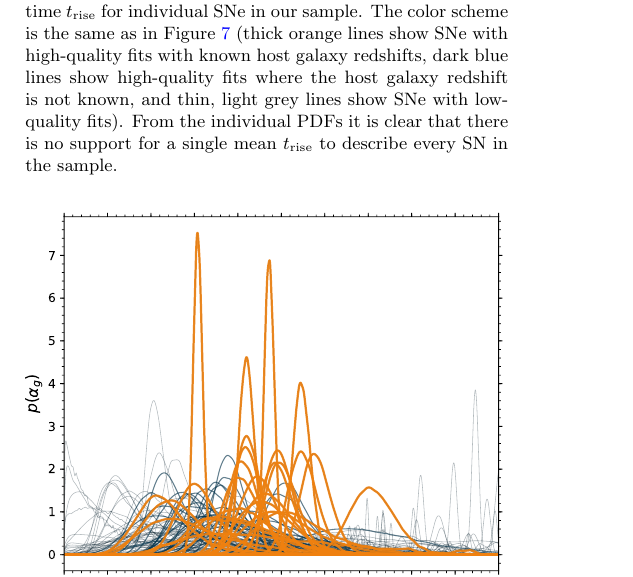
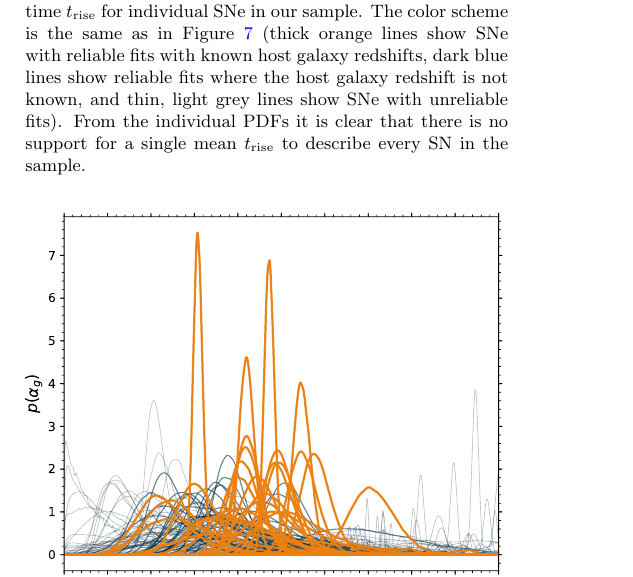
Before and after one commit to adamamiller/ztf_early_Ia_2018, a LaTeX paper (paper/ztf_ia_rise.tex): part of page 8 of 8, cut so that both start at the same text. Compiled offline with pdfLaTeX; an older LaTeX class or package is replaced by its successor.

Commit message:
BUG: typos

```diff
--- a/paper/ztf_ia_rise.tex
+++ b/paper/ztf_ia_rise.tex
@@ -578,10 +578,10 @@ effectively redundant.
     $\alpha_r$ vs.~$z$ or $t_\mathrm{rise}$ vs.~$\alpha_g$, as these would
     largely be redundant given the very strong correlation between $\alpha_g$
     and $\alpha_r$ (upper right panel). The sample has been divded into three
-    groups: small, light grey circles show SNe with low-quality fits (see
-    \S\ref{sec:qa}), dark blue circles show high-quality fits where the host
+    groups: small, light grey circles show SNe with unreliable fits (see
+    \S\ref{sec:qa}), dark blue circles show reliable fits where the host
     galaxy redshift is not known, and large orange circles show SNe with
-    high-quality fits with known host galaxy redshifts. The plots show that
+    reliable fits with known host galaxy redshifts. The plots show that
     redshift is correlated with both $t_\mathrm{rise}$ and $\alpha_g$, which
     would only be expected is SNe Ia undergo significant evolution from $z
     \approx 0.1$ to $0$. We later show this to be the result of a systematic
@@ -652,9 +652,9 @@ uncertainties in making the final estimation of \trise.
     \caption{Marginalized posterior distribution of the rise time
     $t_\mathrm{rise}$ for individual SNe in our sample. The color scheme is
     the same as in Figure~\ref{fig:model_parameters} (thick orange lines show
-    SNe with high-quality fits with known host galaxy redshifts, dark blue
-    lines show high-quality fits where the host galaxy redshift is not known,
-    and thin, light grey lines show SNe with low-quality fits). From the
+    SNe with reliable fits with known host galaxy redshifts, dark blue
+    lines show reliable fits where the host galaxy redshift is not known,
+    and thin, light grey lines show SNe with unreliable fits). From the
     individual PDFs it is clear that there is no support for a single mean
     $t_\mathrm{rise}$ to describe every SN in the sample.}
     %
```
Also changed, not shown: paper/ztf_ia_rise.tex (2 more changed lines).
